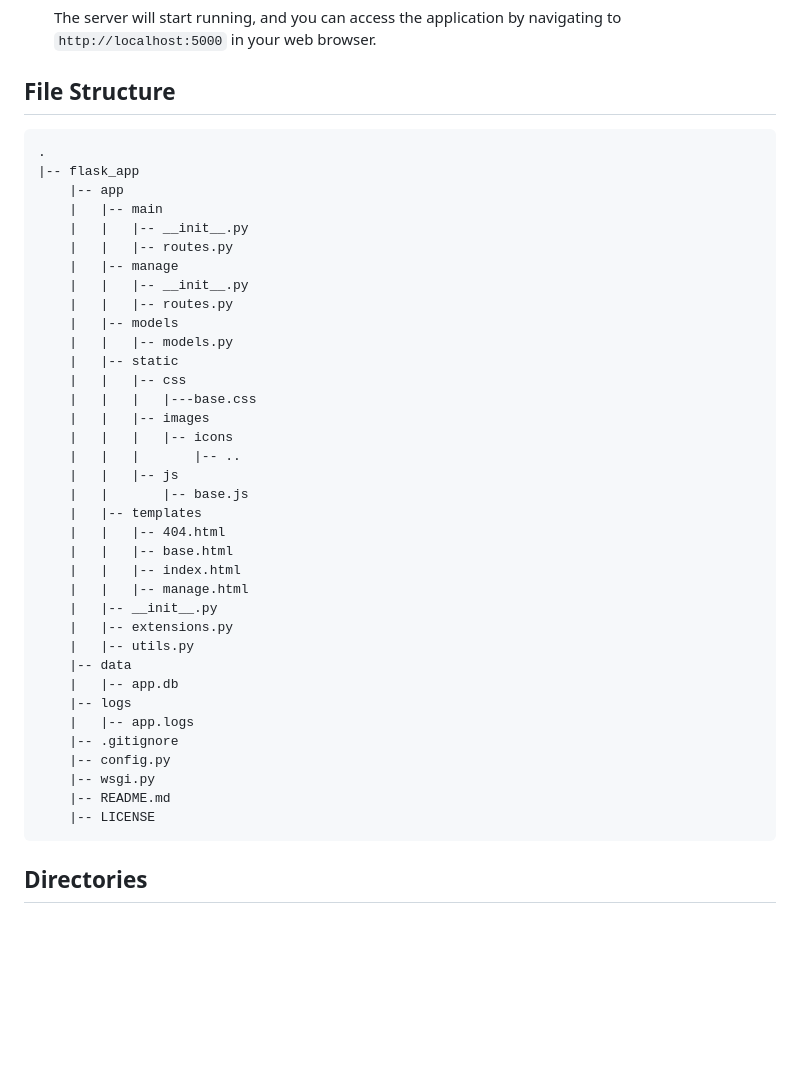
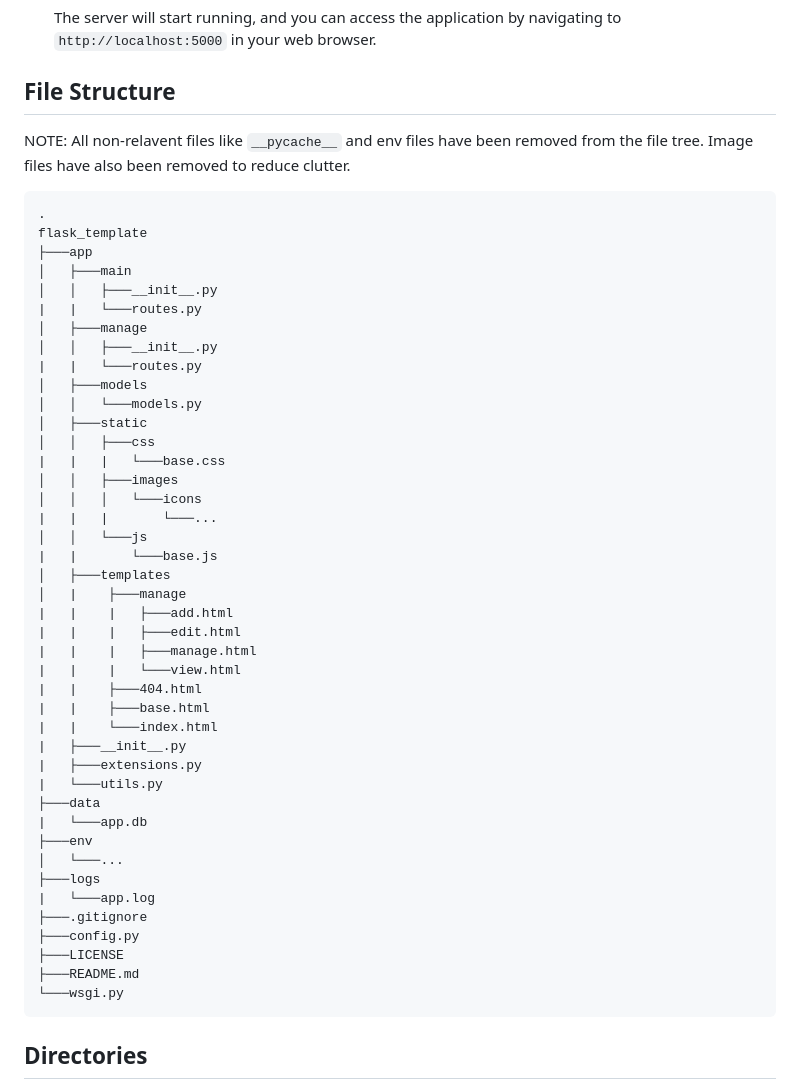
Before and after one commit to AuricFox/flask_template, a Markdown page: README.md, the part around the change. GitHub-like rendering; blank space fills up the shorter version.

Commit message:
Updating readme file structure

````diff
--- a/README.md
+++ b/README.md
@@ -40,43 +40,52 @@ To get started, follow these steps:
 
 ## File Structure
 
+NOTE: All non-relavent files like `__pycache__` and env files have been removed from the file tree. Image files
+have also been removed to reduce clutter.
+
 ```
 .
-|-- flask_app
-    |-- app
-    |   |-- main
-    |   |   |-- __init__.py
-    |   |   |-- routes.py
-    |   |-- manage
-    |   |   |-- __init__.py
-    |   |   |-- routes.py
-    |   |-- models
-    |   |   |-- models.py
-    |   |-- static
-    |   |   |-- css
-    |   |   |   |---base.css
-    |   |   |-- images
-    |   |   |   |-- icons
-    |   |   |       |-- ..
-    |   |   |-- js
-    |   |       |-- base.js
-    |   |-- templates
-    |   |   |-- 404.html
-    |   |   |-- base.html
-    |   |   |-- index.html
-    |   |   |-- manage.html
-    |   |-- __init__.py
-    |   |-- extensions.py
-    |   |-- utils.py
-    |-- data
-    |   |-- app.db
-    |-- logs
-    |   |-- app.logs
-    |-- .gitignore
-    |-- config.py
-    |-- wsgi.py
-    |-- README.md
-    |-- LICENSE
+flask_template
+├───app
+│   ├───main
+│   │   ├───__init__.py
+|   |   └───routes.py
+│   ├───manage
+│   │   ├───__init__.py
+|   |   └───routes.py
+│   ├───models
+│   │   └───models.py
+│   ├───static
+│   │   ├───css
+|   |   |   └───base.css
+│   │   ├───images
+│   │   │   └───icons
+|   |   |       └───...
+│   │   └───js
+|   |       └───base.js
+│   ├───templates
+│   |    ├───manage
+|   |    |   ├───add.html
+|   |    |   ├───edit.html
+|   |    |   ├───manage.html
+|   |    |   └───view.html
+|   |    ├───404.html
+|   |    ├───base.html
+|   |    └───index.html
+|   ├───__init__.py
+|   ├───extensions.py
+|   └───utils.py
+├───data
+|   └───app.db
+├───env
+│   └───...
+├───logs
+|   └───app.log
+├───.gitignore
+├───config.py
+├───LICENSE
+├───README.md
+└───wsgi.py
 ```
 
 ## Directories
````
